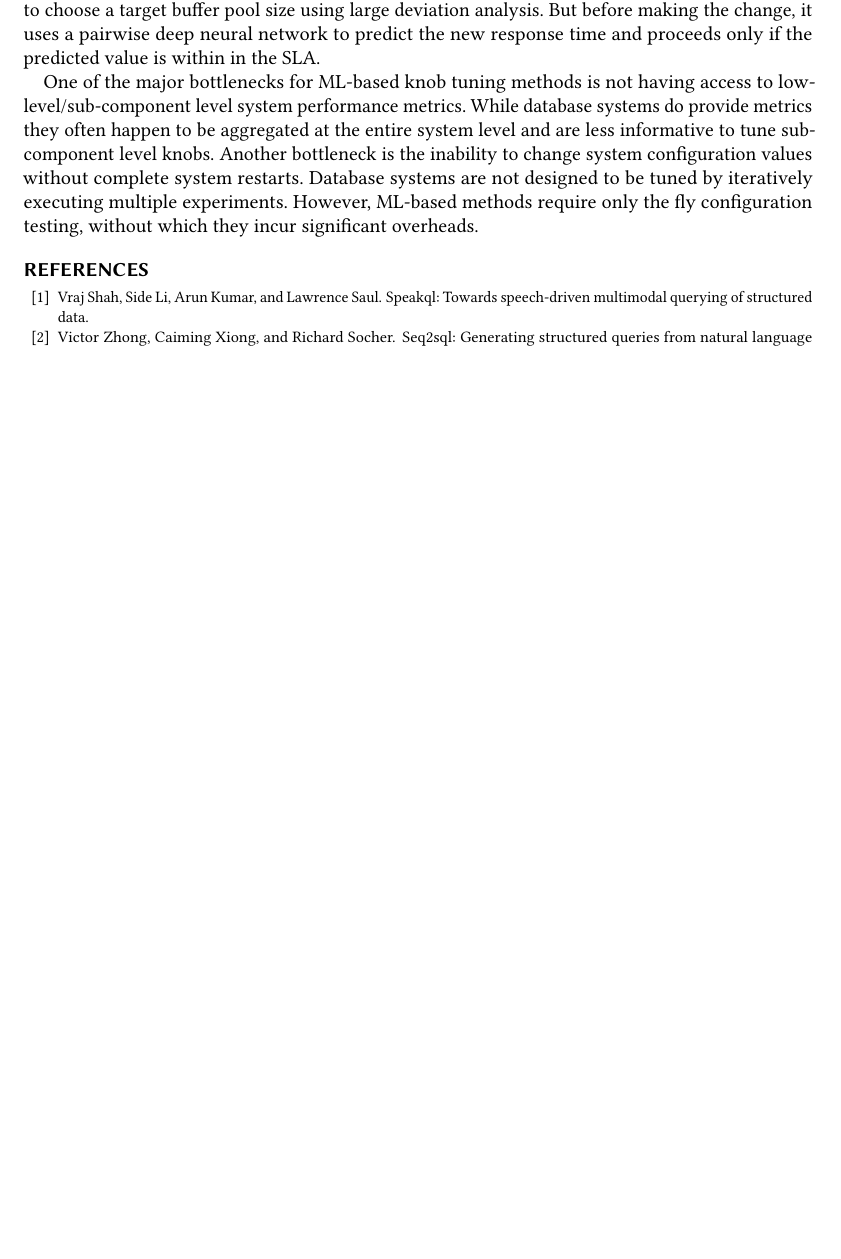
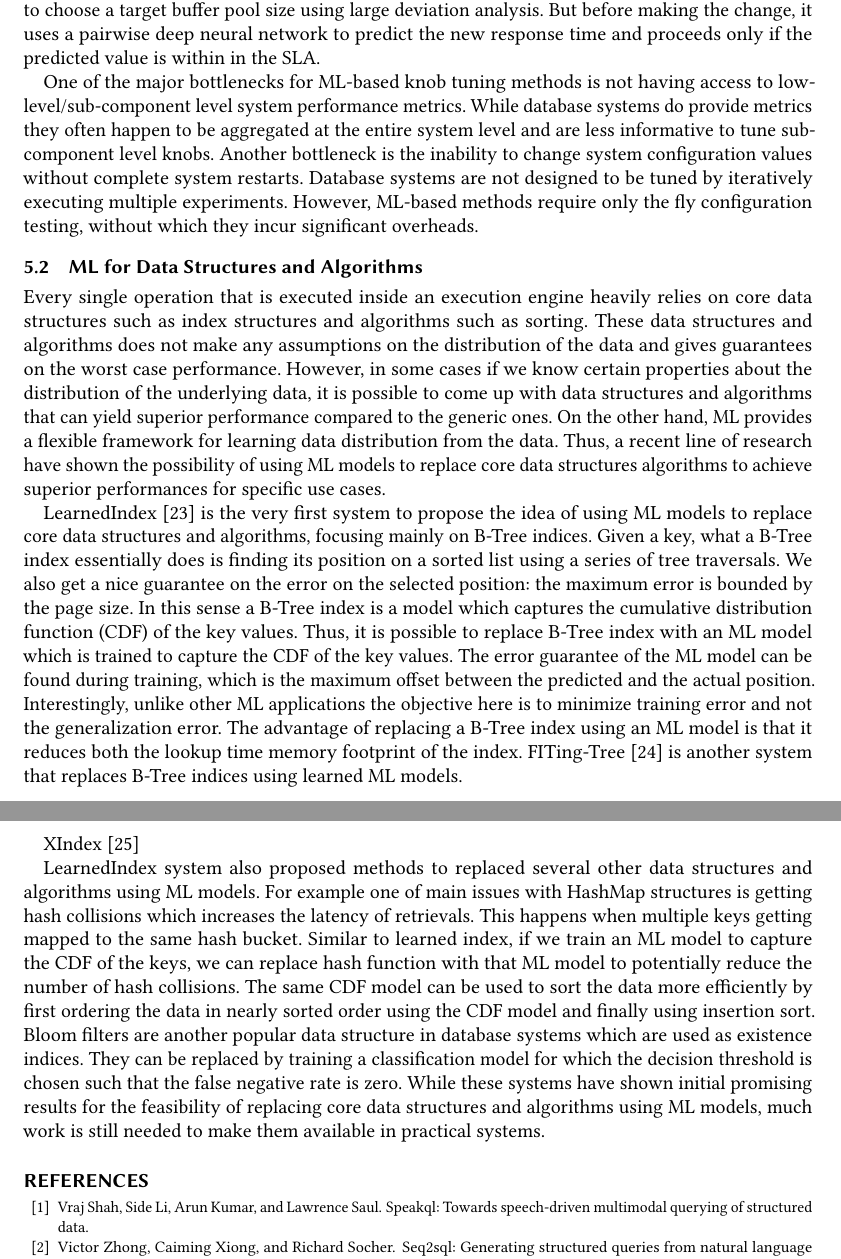
Before and after one commit to scnakandala/research-exam-report, a LaTeX paper (main.tex, which reads execution_engine.tex): part of page 5 of 6 before the commit and two parts of pages 5 and 6 of 7 after it, the two joined at a grey line, cut so that both start at the same text, the shorter picture padded with empty space. Compiled offline with pdfLaTeX.

Commit message:
more writeup

```diff
--- a/execution_engine.tex
+++ b/execution_engine.tex
@@ -26,3 +26,31 @@ While database systems do provide metrics they often happen to be aggregated at
 Another bottleneck is the inability to change system configuration values without complete system restarts.
 Database systems are not designed to be tuned by iteratively executing multiple experiments.
 However, ML-based methods require only the fly configuration testing, without which they incur significant overheads.
+
+\subsection{ML for Data Structures and Algorithms}
+Every single operation that is executed inside an execution engine heavily relies on core data structures such as index structures and algorithms such as sorting.
+These data structures and algorithms does not make any assumptions on the distribution of the data and gives guarantees on the worst case performance.
+However, in some cases if we know certain properties about the distribution of the underlying data, it is possible to come up with data structures and algorithms that can yield superior performance compared to the generic ones.
+On the other hand, ML provides a flexible framework for learning data distribution from the data.
+Thus, a recent line of research have shown the possibility of using ML models to replace core data structures algorithms to achieve superior performances for specific use cases.
+
+LearnedIndex~\cite{learnedindex} is the very first system to propose the idea of using ML models to replace core data structures and algorithms, focusing mainly on B-Tree indices.
+Given a key, what a B-Tree index essentially does is finding its position on a sorted list using a series of tree traversals.
+We also get a nice guarantee on the error on the selected position: the maximum error is bounded by the page size.
+In this sense a B-Tree index is a model which captures the cumulative distribution function (CDF) of the key values.
+Thus, it is possible to replace B-Tree index with an ML model which is trained to capture the CDF of the key values.
+The error guarantee of the ML model can be found during training, which is the maximum offset between the predicted and the actual position.
+Interestingly, unlike other ML applications the objective here is to minimize training error and not the generalization error.
+The advantage of replacing a B-Tree index using an ML model is that it reduces both the lookup time memory footprint of the index.
+FITing-Tree~\cite{fitingtree} is another system that replaces B-Tree indices using learned ML models.
+
+XIndex~\cite{xindex}
+
+LearnedIndex system also proposed methods to replaced several other data structures and algorithms using ML models.
+For example one of main issues with HashMap structures is getting hash collisions which increases the latency of retrievals.
+This happens when multiple keys getting mapped to the same hash bucket.
+Similar to learned index, if we train an ML model to capture the CDF of the keys, we can replace hash function with that ML model to potentially reduce the number of hash collisions.
+The same CDF model can be used to sort the data more efficiently by first ordering the data in nearly sorted order using the CDF model and finally using insertion sort.
+Bloom filters are another popular data structure in database systems which are used as existence indices.
+They can be replaced by training a classification model for which the decision threshold is chosen such that the false negative rate is zero.
+While these systems have shown initial promising results for the feasibility of replacing core data structures and algorithms using ML models, much work is still needed to make them available in practical systems.
```
Also changed, not shown: main.bib (+21 -0 lines), execution_engine.tex (2 more changed lines).
